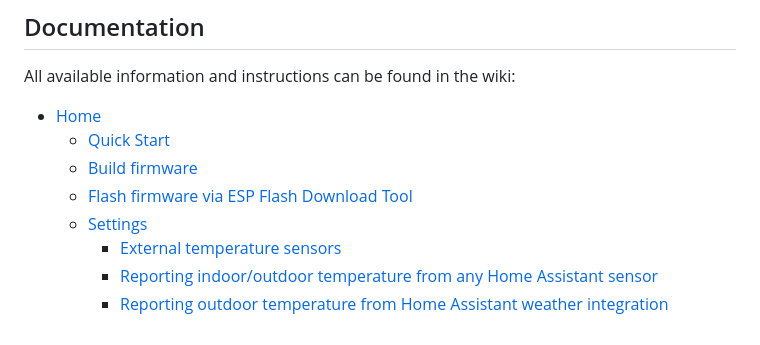
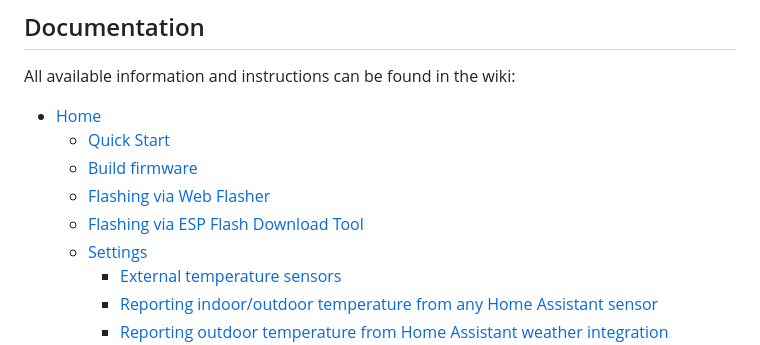
Before and after one commit to Laxilef/OTGateway, a Markdown page: README.md, the part around the change. Rendered like a GitHub page.

Commit message:
chore: update README

```diff
--- a/README.md
+++ b/README.md
@@ -45,7 +45,8 @@ All available information and instructions can be found in the wiki:
 * [Home](https://github.com/Laxilef/OTGateway/wiki)
    * [Quick Start](https://github.com/Laxilef/OTGateway/wiki#quick-start)
    * [Build firmware](https://github.com/Laxilef/OTGateway/wiki#build-firmware)
-   * [Flash firmware via ESP Flash Download Tool](https://github.com/Laxilef/OTGateway/wiki#flash-firmware-via-esp-flash-download-tool)
+   * [Flashing via Web Flasher](https://github.com/Laxilef/OTGateway/wiki#flashing-via-web-flasher)
+   * [Flashing via ESP Flash Download Tool](https://github.com/Laxilef/OTGateway/wiki#flashing-via-esp-flash-download-tool)
    * [Settings](https://github.com/Laxilef/OTGateway/wiki#settings)
       * [External temperature sensors](https://github.com/Laxilef/OTGateway/wiki#external-temperature-sensors)
       * [Reporting indoor/outdoor temperature from any Home Assistant sensor](https://github.com/Laxilef/OTGateway/wiki#reporting-indooroutdoor-temperature-from-any-home-assistant-sensor)
```
